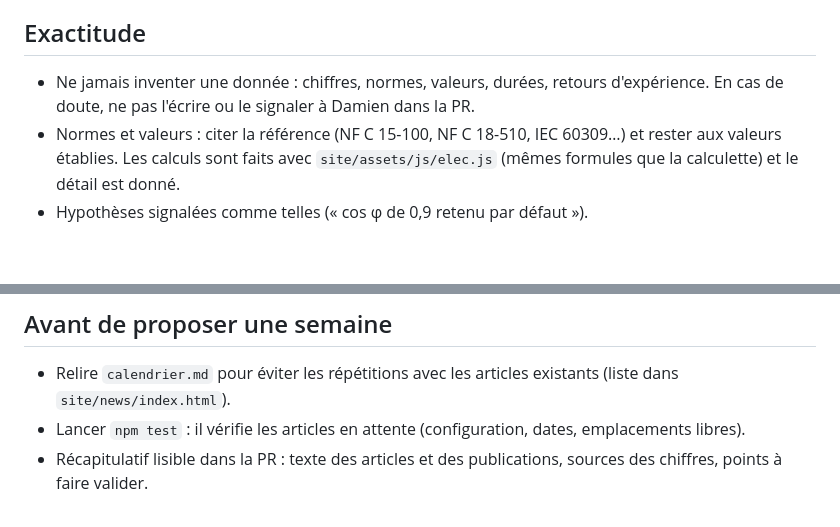
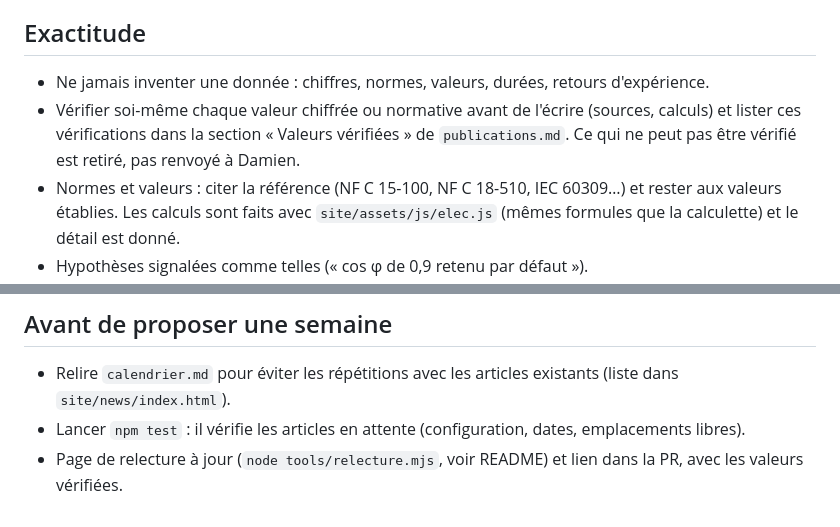
Before and after one commit to AlCorey62/GitHub, a Markdown page: editorial/REGLES.md, 2 parts joined by grey strips. Drawn GitHub-style; blank space fills up the shorter version.

Commit message:
Ligne éditoriale : vérification des valeurs par la rédaction, page de relecture
Co-Authored-By: Claude Opus 5.5 <noreply@anthropic.com>
Claude-Session: https://claude.ai/code/session_01KYAdwUkupg8RtwwquDNbke

```diff
--- a/editorial/REGLES.md
+++ b/editorial/REGLES.md
@@ -10,7 +10,8 @@
 
 ## Exactitude
 
-- Ne jamais inventer une donnée : chiffres, normes, valeurs, durées, retours d'expérience. En cas de doute, ne pas l'écrire ou le signaler à Damien dans la PR.
+- Ne jamais inventer une donnée : chiffres, normes, valeurs, durées, retours d'expérience.
+- Vérifier soi-même chaque valeur chiffrée ou normative avant de l'écrire (sources, calculs) et lister ces vérifications dans la section « Valeurs vérifiées » de `publications.md`. Ce qui ne peut pas être vérifié est retiré, pas renvoyé à Damien.
 - Normes et valeurs : citer la référence (NF C 15-100, NF C 18-510, IEC 60309…) et rester aux valeurs établies. Les calculs sont faits avec `site/assets/js/elec.js` (mêmes formules que la calculette) et le détail est donné.
 - Hypothèses signalées comme telles (« cos φ de 0,9 retenu par défaut »).
 - Les cas terrain viennent uniquement de `anecdotes.md` : pas d'anecdote inventée.
@@ -51,4 +52,4 @@
 
 - Relire `calendrier.md` pour éviter les répétitions avec les articles existants (liste dans `site/news/index.html`).
 - Lancer `npm test` : il vérifie les articles en attente (configuration, dates, emplacements libres).
-- Récapitulatif lisible dans la PR : texte des articles et des publications, sources des chiffres, points à faire valider.
+- Page de relecture à jour (`node tools/relecture.mjs`, voir README) et lien dans la PR, avec les valeurs vérifiées.
```
